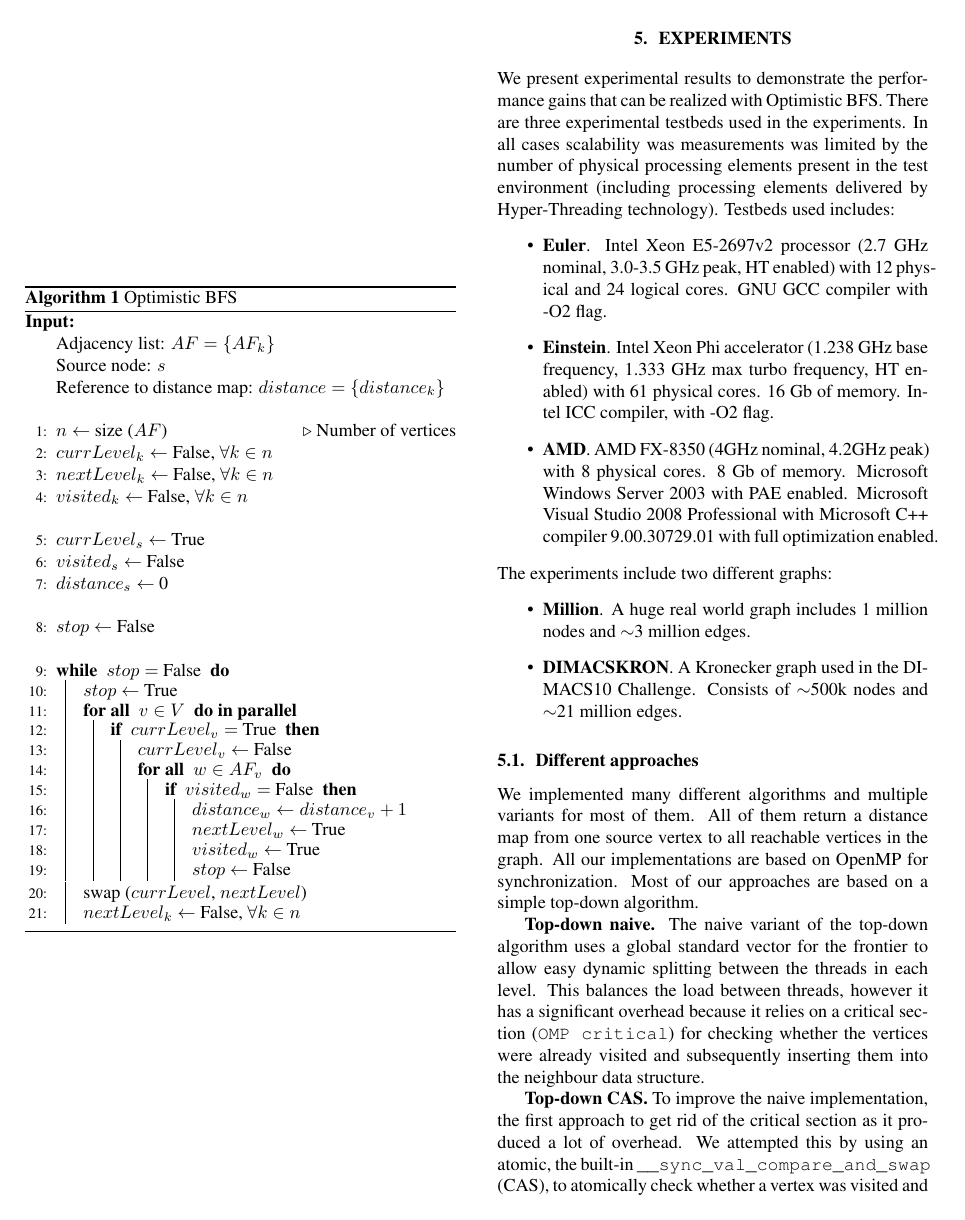
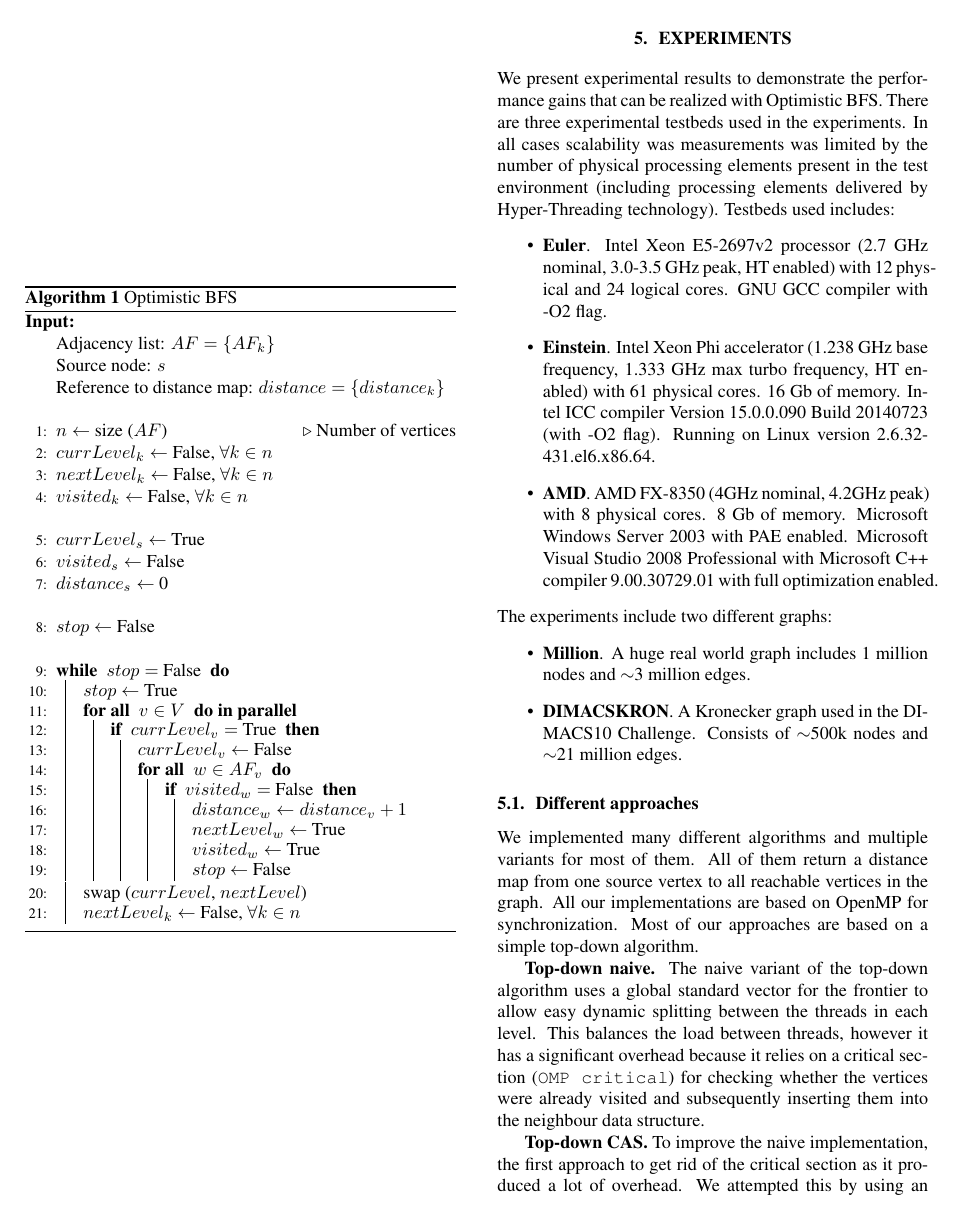
Before and after one commit to lstrebel/DPHPC14, a LaTeX paper (report/report.tex): page 4 of 7. Compiled offline with pdfLaTeX.

Commit message:
added compiler info einstein

```diff
--- a/report/report.tex
+++ b/report/report.tex
@@ -338,8 +338,11 @@
 		\begin{itemize}
 			\item \textbf{Euler}. Intel Xeon E5-2697v2 processor (2.7 GHz nominal, 3.0-3.5 GHz peak, HT enabled) with 12 physical and 24 logical cores. GNU GCC compiler with -O2 flag.
 			%TODO: How much memory, what version of Linux kernel and GCC compiler was used -}
-			\item \textbf{Einstein}. Intel Xeon Phi accelerator (1.238 GHz base frequency, 1.333 GHz max turbo frequency, HT enabled) with 61 physical cores. 16 Gb of memory. Intel ICC compiler, with -O2 flag.
-			%TODO: What version of accelerator, Linux kernel and ICC compiler was used -}
+			\item \textbf{Einstein}. Intel Xeon Phi accelerator (1.238 GHz base frequency, 1.333 GHz max turbo frequency, HT enabled) with 61 physical cores. 16 Gb of memory.
+			Intel ICC compiler Version 15.0.0.090 Build 20140723 (with -O2 flag).
+			Running on Linux version 2.6.32-431.el6.x86.64.
+			%TODO: What version of accelerator
+
 			\item \textbf{AMD}. AMD FX-8350 (4GHz nominal, 4.2GHz peak) with 8 physical cores. 8 Gb of memory. Microsoft Windows Server 2003 with PAE enabled. Microsoft Visual Studio 2008 Professional with  Microsoft C++ compiler 9.00.30729.01 with full optimization enabled.
 		\end{itemize}
 		The experiments include two different graphs:
```
Also changed, not shown: report/report.pdf.
